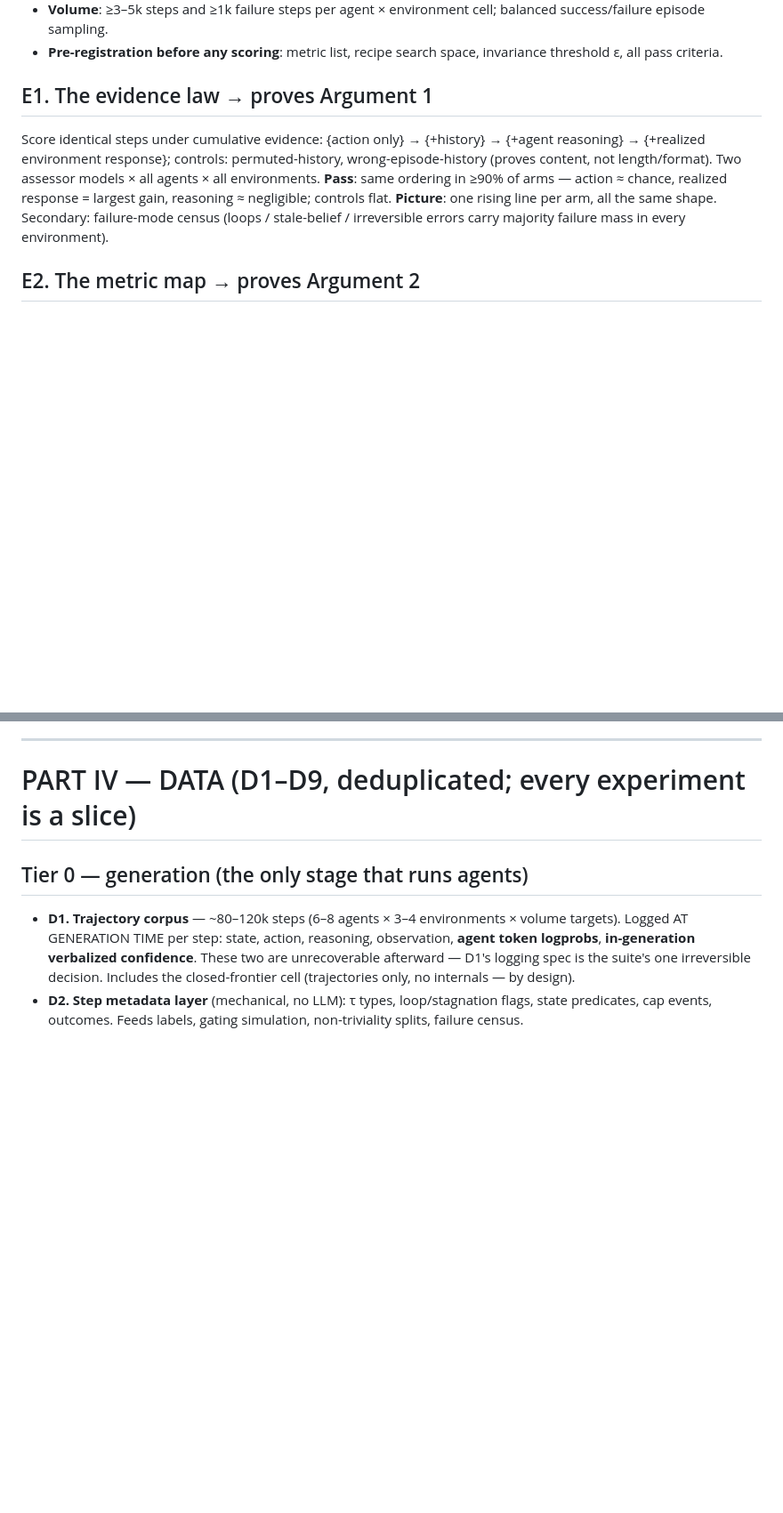
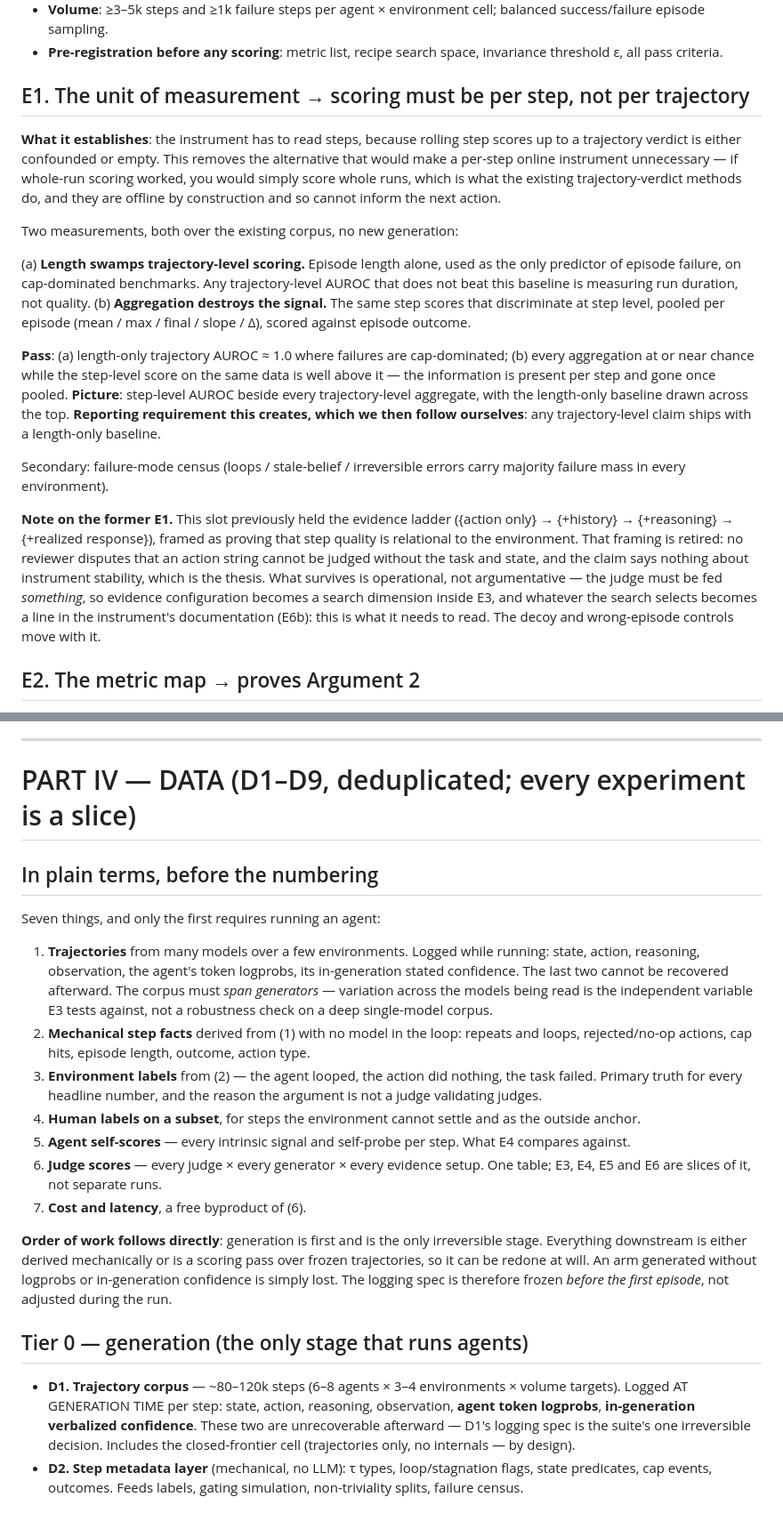
Before and after one commit to iamtaehyunpark/DACS-AUQ, a Markdown page: react_validation/docs/handoff_v1.md, 2 parts joined by grey strips. Shown at 89% size. GitHub-like rendering; blank space fills up the shorter version.

Commit message:
docs: A25 — reframe E1 to the unit of measurement; state the data plan plainly
E1 was the evidence ladder (action only -> +history -> +reasoning -> +realized
response), framed as proving that step quality is relational to the
environment. Retired. Nobody disputes that an action string cannot be judged
without the task and state, and the claim says nothing about whether the
instrument holds still across targets — which is the thesis. It was an
experiment, a pass criterion and a figure spent on setting, not on argument.

E1 now establishes the unit of measurement: scoring must be per step, because
rolling step scores up to a trajectory verdict is either confounded or empty.
Two measurements over the existing corpus, no new generation — episode length
alone reaching trajectory-level AUROC ~1.0 where failures are cap-dominated,
and step scores pooled per episode collapsing to chance while the same scores
discriminate at step level. That is the node that makes an online per-step
instrument necessary rather than assumed: if whole-run scoring worked you would
score whole runs, which is what the trajectory-verdict methods do, and they are
offline by construction so they cannot inform the next action.

The evidence ladder survives operationally rather than argumentatively. The
judge has to be fed something, so evidence configuration becomes a search
dimension inside E3, and whatever the search selects becomes a line in the
instrument's documentation. Decoy and wrong-episode controls move with it.

Part IV gains a plain-language statement of the seven data objects ahead of the
D1-D9 numbering, and the consequence for sequencing: generation is first
because it is the only irreversible stage. Everything downstream is derived
mechanically or is a scoring pass over frozen trajectories and can be redone;
an arm generated without logprobs or in-generation confidence is lost outright.
The corpus must span generators — spread across the models being read is the
independent variable E3 tests against, not a robustness check on a deep
single-model corpus.

Left unresolved and flagged as an open item: node (1) of the spine still reads
"steps are judged by environment context, not content", which was E1's old
content. Either it is restated as the per-step measurement claim or Argument 1
keeps its wording and loses its dedicated experiment. That changes the paper's
opening move, so it is not decided here.

Co-Authored-By: Claude Opus 5 <noreply@anthropic.com>

```diff
--- a/react_validation/docs/handoff_v1.md
+++ b/react_validation/docs/handoff_v1.md
@@ -145,17 +145,47 @@ output is one legible picture. No case studies.
 - **Pre-registration before any scoring**: metric list, recipe search
   space, invariance threshold ε, all pass criteria.
 
-## E1. The evidence law → proves Argument 1
+## E1. The unit of measurement → scoring must be per step, not per trajectory
 
-Score identical steps under cumulative evidence: {action only} → {+history}
-→ {+agent reasoning} → {+realized environment response}; controls:
-permuted-history, wrong-episode-history (proves content, not length/format).
-Two assessor models × all agents × all environments.
-**Pass**: same ordering in ≥90% of arms — action ≈ chance, realized response
-= largest gain, reasoning ≈ negligible; controls flat.
-**Picture**: one rising line per arm, all the same shape.
+**What it establishes**: the instrument has to read steps, because rolling
+step scores up to a trajectory verdict is either confounded or empty. This
+removes the alternative that would make a per-step online instrument
+unnecessary — if whole-run scoring worked, you would simply score whole runs,
+which is what the existing trajectory-verdict methods do, and they are offline
+by construction and so cannot inform the next action.
+
+Two measurements, both over the existing corpus, no new generation:
+
+(a) **Length swamps trajectory-level scoring.** Episode length alone, used as
+the only predictor of episode failure, on cap-dominated benchmarks. Any
+trajectory-level AUROC that does not beat this baseline is measuring run
+duration, not quality.
+(b) **Aggregation destroys the signal.** The same step scores that discriminate
+at step level, pooled per episode (mean / max / final / slope / Δ), scored
+against episode outcome.
+
+**Pass**: (a) length-only trajectory AUROC ≈ 1.0 where failures are
+cap-dominated; (b) every aggregation at or near chance while the step-level
+score on the same data is well above it — the information is present per step
+and gone once pooled.
+**Picture**: step-level AUROC beside every trajectory-level aggregate, with
+the length-only baseline drawn across the top.
+**Reporting requirement this creates, which we then follow ourselves**: any
+trajectory-level claim ships with a length-only baseline.
+
 Secondary: failure-mode census (loops / stale-belief / irreversible errors
 carry majority failure mass in every environment).
+
+**Note on the former E1.** This slot previously held the evidence ladder
+({action only} → {+history} → {+reasoning} → {+realized response}), framed as
+proving that step quality is relational to the environment. That framing is
+retired: no reviewer disputes that an action string cannot be judged without
+the task and state, and the claim says nothing about instrument stability,
+which is the thesis. What survives is operational, not argumentative — the
+judge must be fed *something*, so evidence configuration becomes a search
+dimension inside E3, and whatever the search selects becomes a line in the
+instrument's documentation (E6b): this is what it needs to read. The decoy and
+wrong-episode controls move with it.
 
 ## E2. The metric map → proves Argument 2
 
@@ -231,6 +261,37 @@ E5's re-verification.
 
 # PART IV — DATA (D1–D9, deduplicated; every experiment is a slice)
 
+## In plain terms, before the numbering
+
+Seven things, and only the first requires running an agent:
+
+1. **Trajectories** from many models over a few environments. Logged while
+   running: state, action, reasoning, observation, the agent's token logprobs,
+   its in-generation stated confidence. The last two cannot be recovered
+   afterward. The corpus must *span generators* — variation across the models
+   being read is the independent variable E3 tests against, not a robustness
+   check on a deep single-model corpus.
+2. **Mechanical step facts** derived from (1) with no model in the loop:
+   repeats and loops, rejected/no-op actions, cap hits, episode length,
+   outcome, action type.
+3. **Environment labels** from (2) — the agent looped, the action did nothing,
+   the task failed. Primary truth for every headline number, and the reason
+   the argument is not a judge validating judges.
+4. **Human labels on a subset**, for steps the environment cannot settle and
+   as the outside anchor.
+5. **Agent self-scores** — every intrinsic signal and self-probe per step.
+   What E4 compares against.
+6. **Judge scores** — every judge × every generator × every evidence setup.
+   One table; E3, E4, E5 and E6 are slices of it, not separate runs.
+7. **Cost and latency**, a free byproduct of (6).
+
+**Order of work follows directly**: generation is first and is the only
+irreversible stage. Everything downstream is either derived mechanically or is
+a scoring pass over frozen trajectories, so it can be redone at will. An arm
+generated without logprobs or in-generation confidence is simply lost. The
+logging spec is therefore frozen *before the first episode*, not adjusted
+during the run.
+
 ## Tier 0 — generation (the only stage that runs agents)
 
 - **D1. Trajectory corpus** — ~80–120k steps (6–8 agents × 3–4 environments
```
Also changed, not shown: other parts of react_validation/docs/handoff_v1.md (+36 -4 lines).
